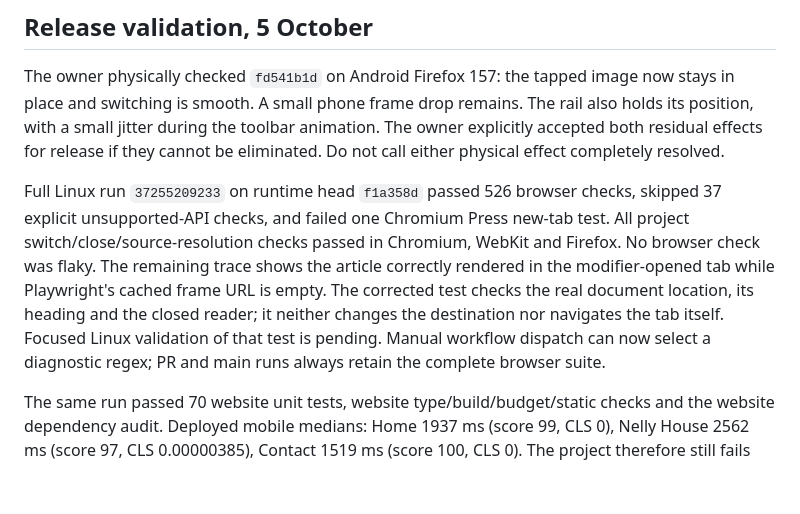
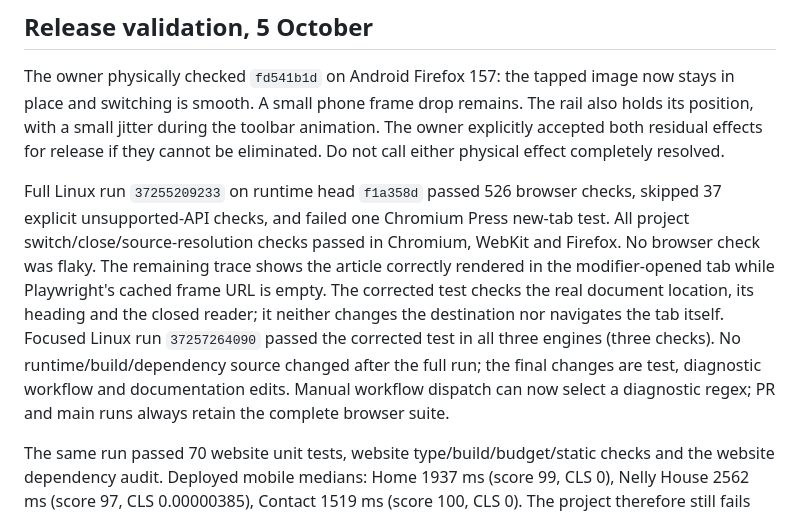
Before and after one commit to btl-architects/btl-website, a Markdown page: docs/audit-2026-10-04/REMAINING-FIXES.md, the part around the change. GitHub-like rendering; blank space fills up the shorter version.

Commit message:
Record release validation and remaining phone limitations

```diff
--- a/docs/audit-2026-10-04/REMAINING-FIXES.md
+++ b/docs/audit-2026-10-04/REMAINING-FIXES.md
@@ -36,7 +36,7 @@ Complete AVIF-gallery delivery preview measurements were Home median 2052 ms, Ne
 
 The owner physically checked `fd541b1d` on Android Firefox 157: the tapped image now stays in place and switching is smooth. A small phone frame drop remains. The rail also holds its position, with a small jitter during the toolbar animation. The owner explicitly accepted both residual effects for release if they cannot be eliminated. Do not call either physical effect completely resolved.
 
-Full Linux run `37255209233` on runtime head `f1a358d` passed 526 browser checks, skipped 37 explicit unsupported-API checks, and failed one Chromium Press new-tab test. All project switch/close/source-resolution checks passed in Chromium, WebKit and Firefox. No browser check was flaky. The remaining trace shows the article correctly rendered in the modifier-opened tab while Playwright's cached frame URL is empty. The corrected test checks the real document location, its heading and the closed reader; it neither changes the destination nor navigates the tab itself. Focused Linux validation of that test is pending. Manual workflow dispatch can now select a diagnostic regex; PR and main runs always retain the complete browser suite.
+Full Linux run `37255209233` on runtime head `f1a358d` passed 526 browser checks, skipped 37 explicit unsupported-API checks, and failed one Chromium Press new-tab test. All project switch/close/source-resolution checks passed in Chromium, WebKit and Firefox. No browser check was flaky. The remaining trace shows the article correctly rendered in the modifier-opened tab while Playwright's cached frame URL is empty. The corrected test checks the real document location, its heading and the closed reader; it neither changes the destination nor navigates the tab itself. Focused Linux run `37257264090` passed the corrected test in all three engines (three checks). No runtime/build/dependency source changed after the full run; the final changes are test, diagnostic workflow and documentation edits. Manual workflow dispatch can now select a diagnostic regex; PR and main runs always retain the complete browser suite.
 
 The same run passed 70 website unit tests, website type/build/budget/static checks and the website dependency audit. Deployed mobile medians: Home 1937 ms (score 99, CLS 0), Nelly House 2562 ms (score 97, CLS 0.00000385), Contact 1519 ms (score 100, CLS 0). The project therefore still fails the unchanged two-second gate. Studio tests/type/build pass; the existing unpatched braces advisory remains open.
 
```
